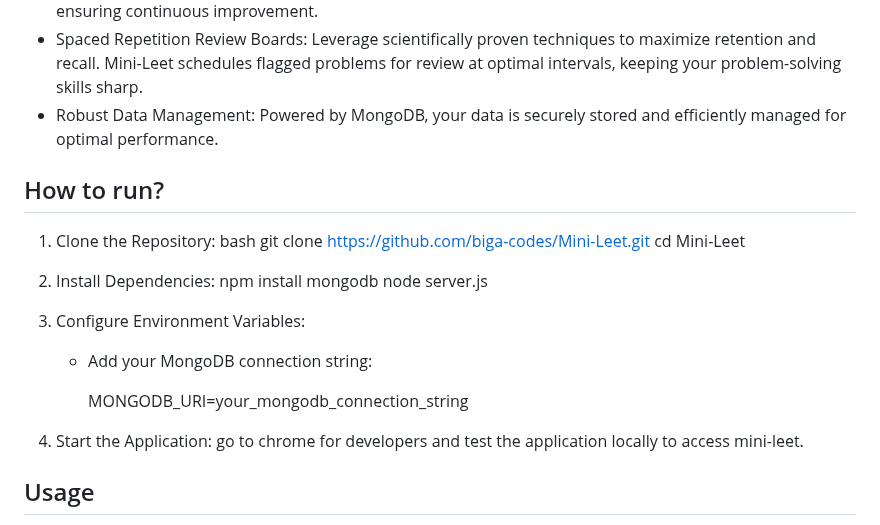
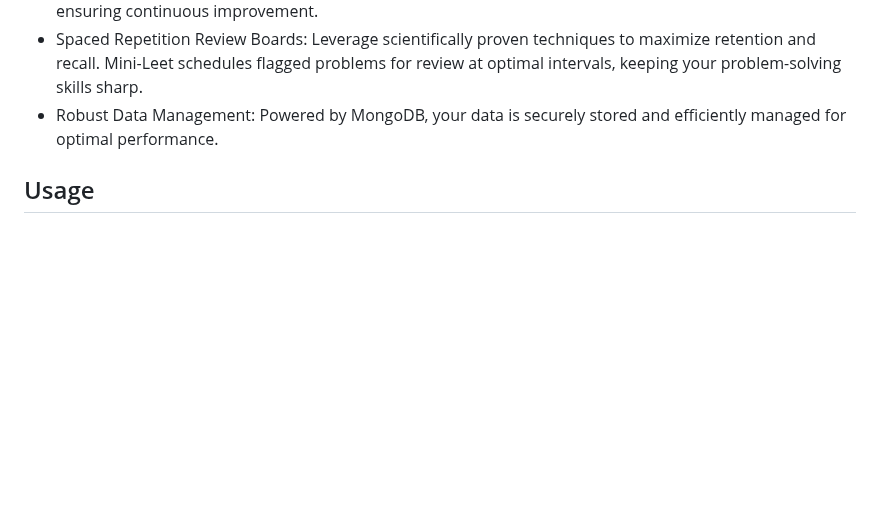
Before and after one commit to biga-codes/Mini-Leet, a Markdown page: README.md, the part around the change. GitHub-like rendering; blank space fills up the shorter version.

```diff
--- a/README.md
+++ b/README.md
@@ -74,27 +74,6 @@ By revisiting the same problem multiple times, spaced repetition helps reinforce
 - Robust Data Management: Powered by MongoDB, your data is securely stored and efficiently managed for optimal performance.
 
 
-## How to run?
-
-1. Clone the Repository:
-   bash
-   git clone https://github.com/biga-codes/Mini-Leet.git
-   cd Mini-Leet
-
-2. Install Dependencies:
-   npm install mongodb
-   node server.js
-
-4. Configure Environment Variables:
-   - Add your MongoDB connection string:
-
-     MONGODB_URI=your_mongodb_connection_string
-
-5. Start the Application:
-  go to chrome for developers and test the application locally to access mini-leet.
-
-
-
 ## Usage
 
 1. Log In:
```
